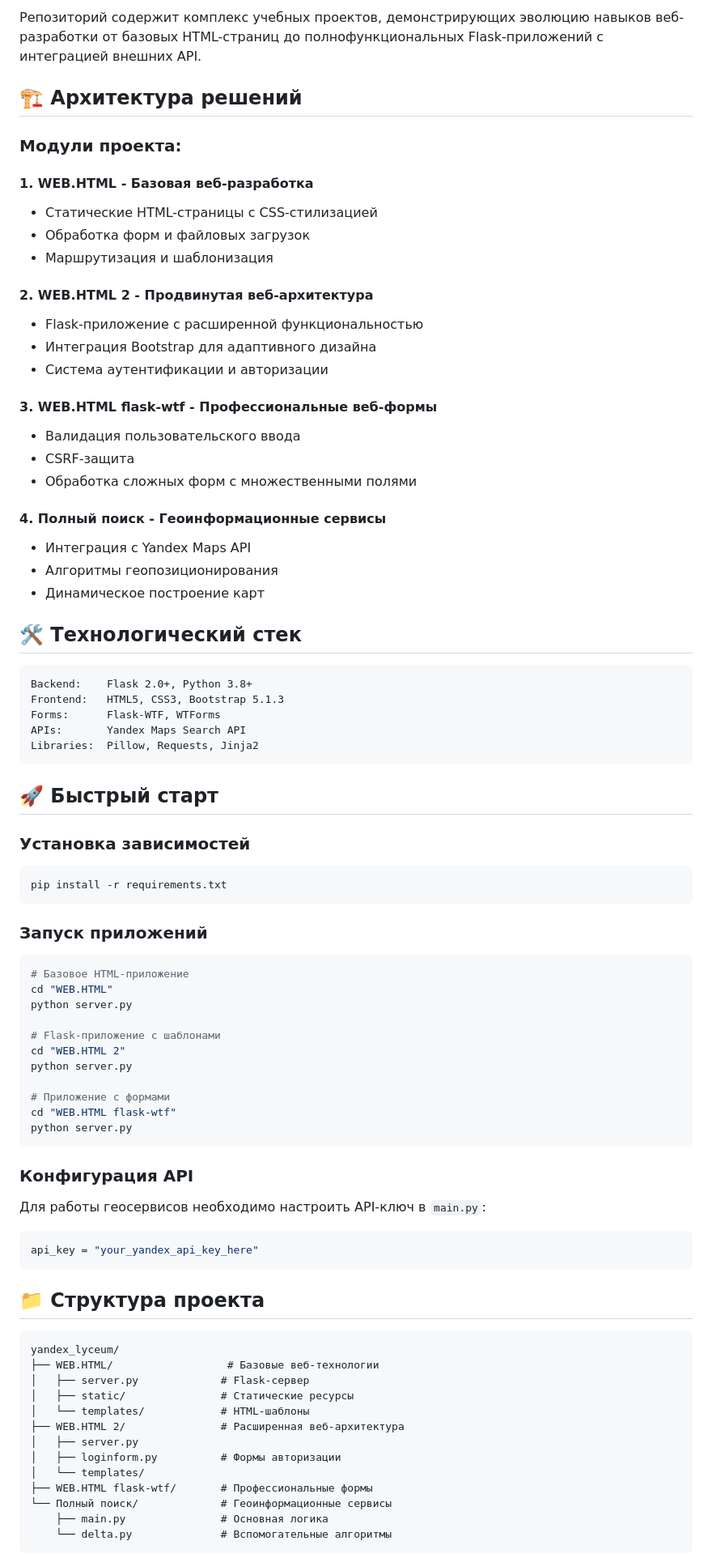
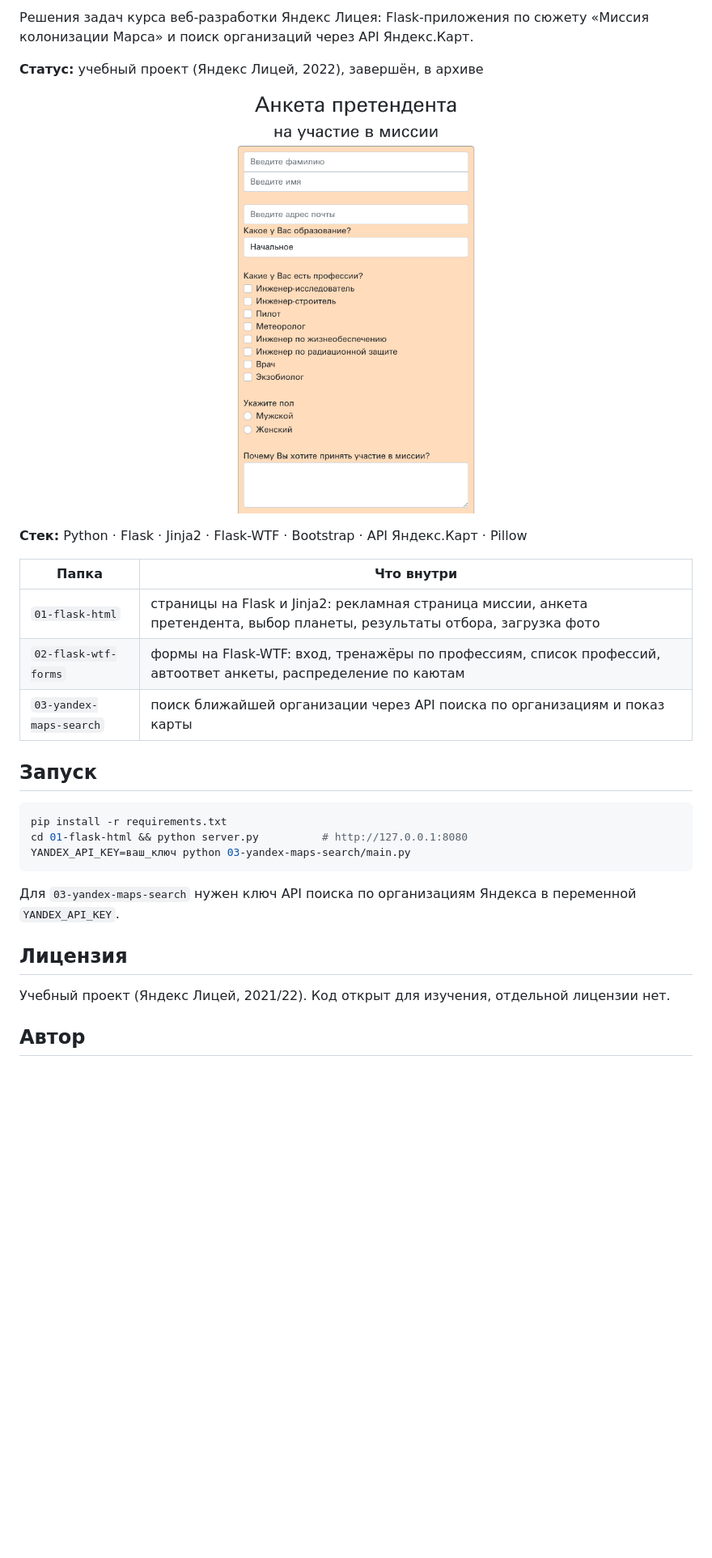
Before and after one commit to EDeev/yandex_lyceum, a Markdown page: README.md, the part around the change printed below. Shown: that part at 81% size. Rendered like a GitHub page; pictures changed too: docs/screenshots/astronaut.png (added); blank space fills up the shorter version.

Commit message:
README на русском и английском, скриншот

````diff
--- a/README.md
+++ b/README.md
@@ -6,83 +6,32 @@
 
-Репозиторий содержит комплекс учебных проектов, демонстрирующих эволюцию навыков веб-разработки от базовых HTML-страниц до полнофункциональных Flask-приложений с интеграцией внешних API.
+Решения задач курса веб-разработки Яндекс Лицея: Flask-приложения по сюжету «Миссия колонизации Марса»
+и поиск организаций через API Яндекс.Карт.
 
-## 🏗️ Архитектура решений
+**Статус:** учебный проект (Яндекс Лицей, 2022), завершён, в архиве
 
-### Модули проекта:
+![Анкета претендента на участие в миссии](docs/screenshots/astronaut.png)
 
-#### 1. **WEB.HTML** - Базовая веб-разработка
-- Статические HTML-страницы с CSS-стилизацией
-- Обработка форм и файловых загрузок
-- Маршрутизация и шаблонизация
+**Стек:** Python · Flask · Jinja2 · Flask-WTF · Bootstrap · API Яндекс.Карт · Pillow
 
-#### 2. **WEB.HTML 2** - Продвинутая веб-архитектура
-- Flask-приложение с расширенной функциональностью
-- Интеграция Bootstrap для адаптивного дизайна
-- Система аутентификации и авторизации
+| Папка | Что внутри |
+|---|---|
+| `01-flask-html` | страницы на Flask и Jinja2: рекламная страница миссии, анкета претендента, выбор планеты, результаты отбора, загрузка фото |
+| `02-flask-wtf-forms` | формы на Flask-WTF: вход, тренажёры по профессиям, список профессий, автоответ анкеты, распределение по каютам |
+| `03-yandex-maps-search` | поиск ближайшей организации через API поиска по организациям и показ карты |
 
-#### 3. **WEB.HTML flask-wtf** - Профессиональные веб-формы
-- Валидация пользовательского ввода
-- CSRF-защита
-- Обработка сложных форм с множественными полями
+## Запуск
 
-#### 4. **Полный поиск** - Геоинформационные сервисы
-- Интеграция с Yandex Maps API
-- Алгоритмы геопозиционирования
-- Динамическое построение карт
-
-## 🛠️ Технологический стек
-
-```
-Backend:    Flask 2.0+, Python 3.8+
-Frontend:   HTML5, CSS3, Bootstrap 5.1.3
-Forms:      Flask-WTF, WTForms
-APIs:       Yandex Maps Search API
-Libraries:  Pillow, Requests, Jinja2
+```bash
+pip install -r requirements.txt
+cd 01-flask-html && python server.py          # http://127.0.0.1:8080
+YANDEX_API_KEY=ваш_ключ python 03-yandex-maps-search/main.py
 ```
 
-## 🚀 Быстрый старт
+Для `03-yandex-maps-search` нужен ключ API поиска по организациям Яндекса в переменной `YANDEX_API_KEY`.
 
-### Установка зависимостей
-```bash
-pip install -r requirements.txt
-```
+## Лицензия
 
-### Запуск приложений
-```bash
-# Базовое HTML-приложение
-cd "WEB.HTML"
-python server.py
+Учебный проект (Яндекс Лицей, 2021/22). Код открыт для изучения, отдельной лицензии нет.
 
-# Flask-приложение с шаблонами
-cd "WEB.HTML 2"
-python server.py
+## Автор
 
-# Приложение с формами
-cd "WEB.HTML flask-wtf"
-python server.py
-```
-
-### Конфигурация API
-Для работы геосервисов необходимо настроить API-ключ в `main.py`:
-```python
-api_key = "your_yandex_api_key_here"
-```
-
-## 📁 Структура проекта
-
-```
-yandex_lyceum/
-├── WEB.HTML/                  # Базовые веб-технологии
-│   ├── server.py             # Flask-сервер
-│   ├── static/               # Статические ресурсы
-│   └── templates/            # HTML-шаблоны
-├── WEB.HTML 2/               # Расширенная веб-архитектура
-│   ├── server.py
-│   ├── loginform.py          # Формы авторизации
-│   └── templates/
-├── WEB.HTML flask-wtf/       # Профессиональные формы
-└── Полный поиск/             # Геоинформационные сервисы
-    ├── main.py               # Основная логика
-    └── delta.py              # Вспомогательные алгоритмы
-```
-
````
Also changed, not shown: other parts of README.md (+6 -49 lines), README.en.md (added, +45 -0 lines), docs/screenshots/promotion.png (added).
